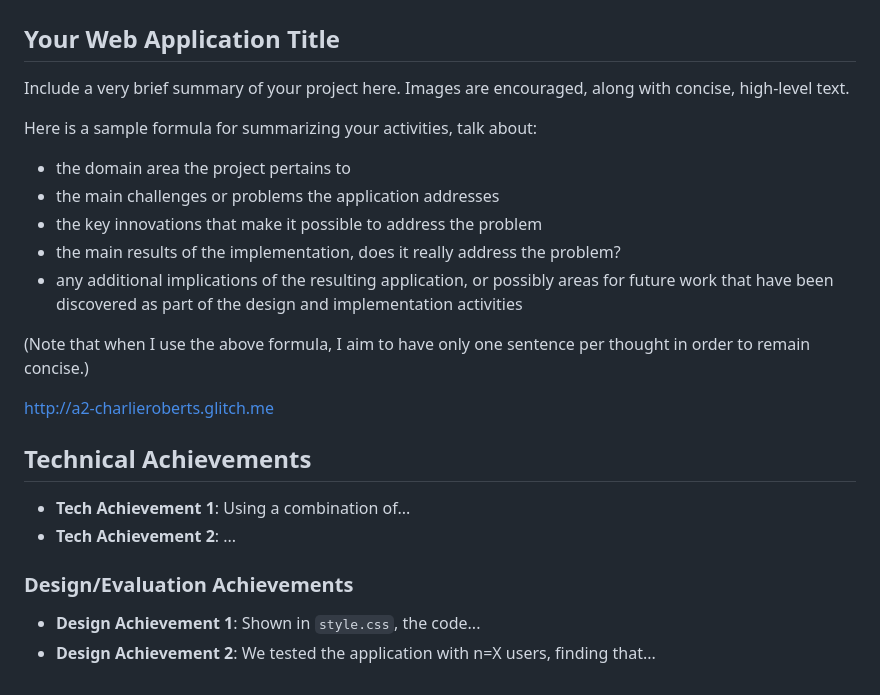
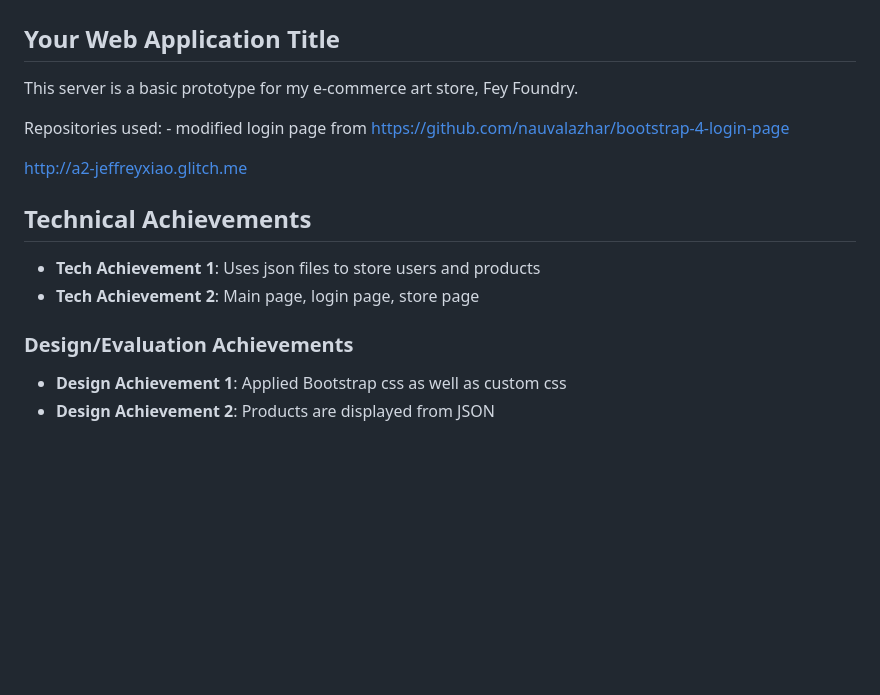
Before and after one commit to cs4241-19a/a2-shortstack, a Markdown page: README.md, the part around the change. Rendered like a GitHub page; blank space fills up the shorter version.

Commit message:
initial commit

```diff
--- a/README.md
+++ b/README.md
@@ -66,24 +66,17 @@ Sample Readme (delete the above when you're ready to submit, and modify the belo
 ---
 
 ## Your Web Application Title
-Include a very brief summary of your project here.
-Images are encouraged, along with concise, high-level text.
+This server is a basic prototype for my e-commerce art store, Fey Foundry.
 
-Here is a sample formula for summarizing your activities, talk about:
-- the domain area the project pertains to
-- the main challenges or problems the application addresses
-- the key innovations that make it possible to address the problem
-- the main results of the implementation, does it really address the problem?
-- any additional implications of the resulting application, or possibly areas for future work that have been discovered as part of the design and implementation activities
+Repositories used:
+    - modified login page from https://github.com/nauvalazhar/bootstrap-4-login-page
 
-(Note that when I use the above formula, I aim to have only one sentence per thought in order to remain concise.)
-
-http://a2-charlieroberts.glitch.me
+http://a2-jeffreyxiao.glitch.me
 
 ## Technical Achievements
-- **Tech Achievement 1**: Using a combination of...
-- **Tech Achievement 2**: ...
+- **Tech Achievement 1**: Uses json files to store users and products
+- **Tech Achievement 2**: Main page, login page, store page
 
 ### Design/Evaluation Achievements
-- **Design Achievement 1**: Shown in `style.css`, the code...
-- **Design Achievement 2**: We tested the application with n=X users, finding that...
+- **Design Achievement 1**: Applied Bootstrap css as well as custom css
+- **Design Achievement 2**: Products are displayed from JSON
```
Also changed, not shown: public/images/cantthinkstraightpin.jpg (added), public/images/logo.png (added), public/images/myheroacademiapin.jpg (added), public/images/pokemoncharm.jpg (added), 10 other files.
